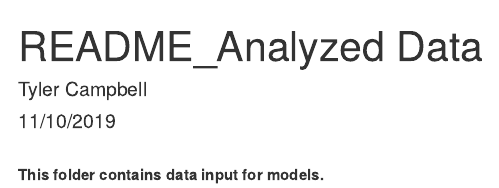
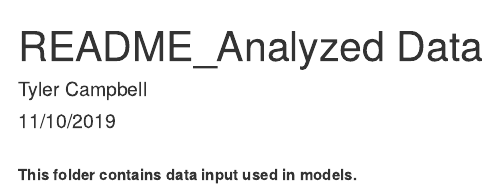
Before and after one commit to BenAmpel/MIS-545-Project, an R Markdown document (Analyzed Data/README_Analyzed Data.Rmd): the page in a window 1100 px wide, from its top. Rendered offline with R 4.5, knitr and Pandoc, with nearby package versions.

```diff
--- a/Analyzed Data/README_Analyzed Data.Rmd
+++ b/Analyzed Data/README_Analyzed Data.Rmd
@@ -6,6 +6,6 @@
 ---
 
 \
-**This folder contains data input for models.**
+**This folder contains data input used in models.**
 \
 \
```
Also changed, not shown: Analyzed Data/README_Analyzed-Data.html (added), Processed Data/README_Processed-Data.html (added), Raw Source Data/README_Raw-Source-Data.html (added).
